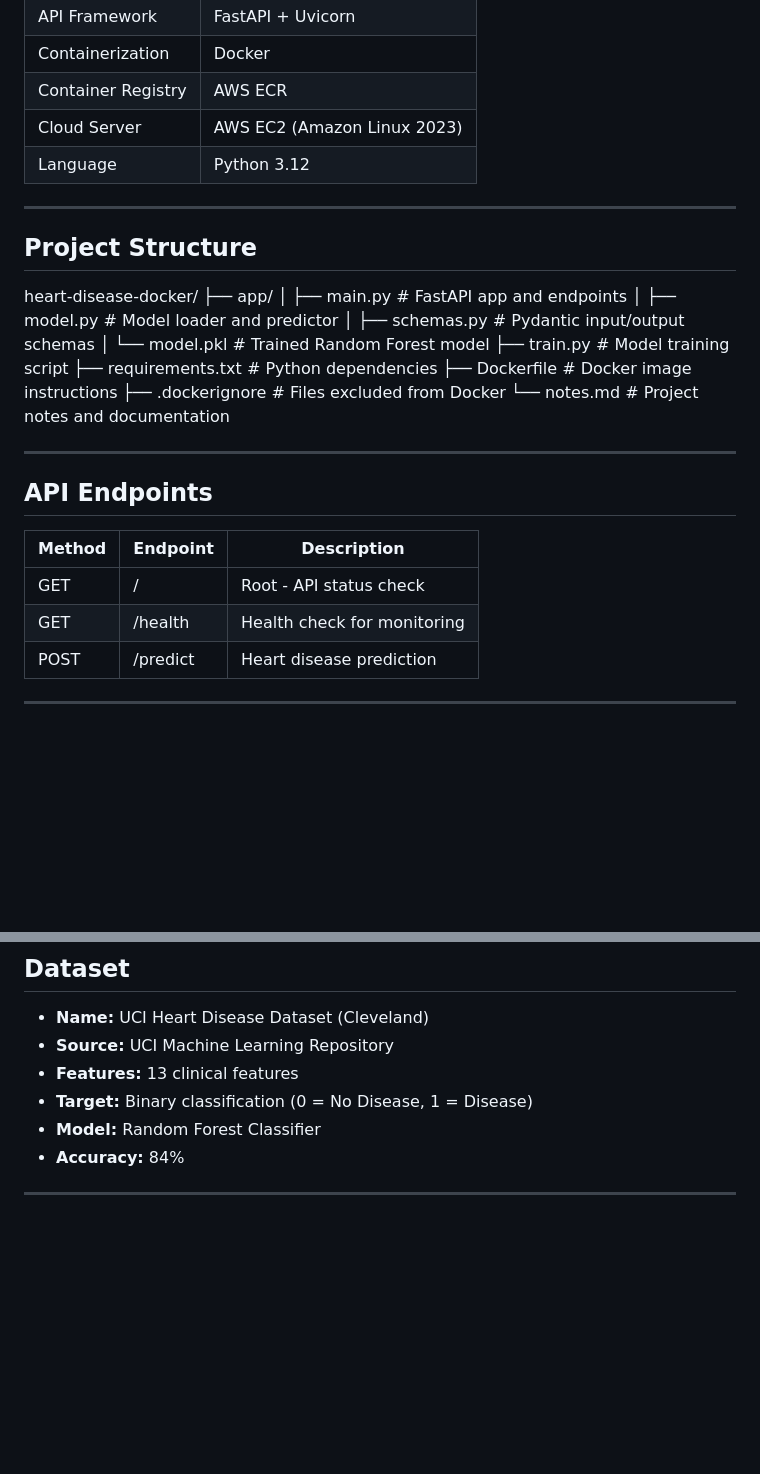
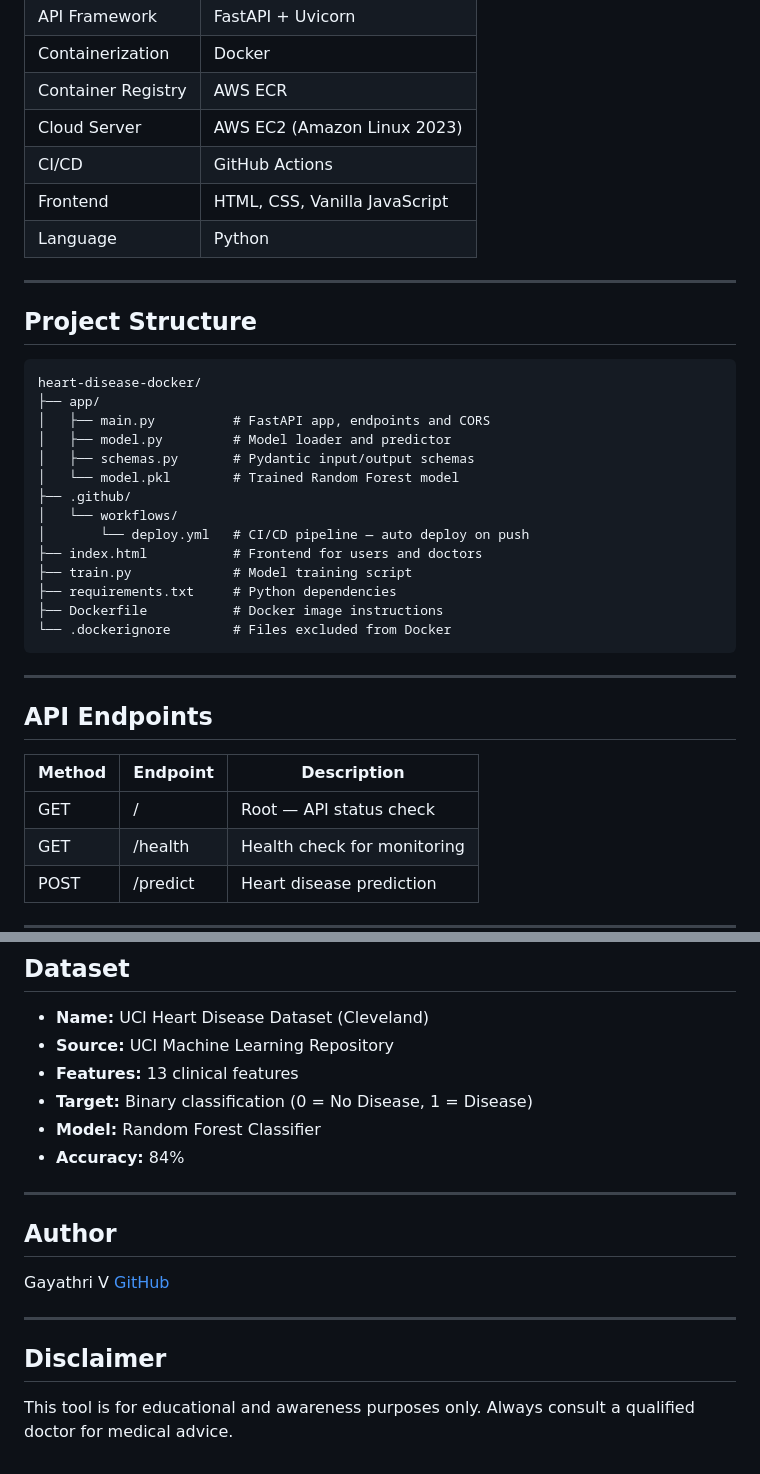
Before and after one commit to vgayathri0605/Heart-Disease---Prediction---API, a Markdown page: README.md, 2 parts joined by grey strips. Rendered like a GitHub page; blank space fills up the shorter version.

````diff
--- a/README.md
+++ b/README.md
@@ -29,22 +33,30 @@ achieving 84% accuracy.
 | Containerization | Docker |
 | Container Registry | AWS ECR |
 | Cloud Server | AWS EC2 (Amazon Linux 2023) |
-| Language | Python 3.12 |
+| CI/CD | GitHub Actions |
+| Frontend | HTML, CSS, Vanilla JavaScript |
+| Language | Python |
 
 ---
 
 ## Project Structure
+
+```
 heart-disease-docker/
 ├── app/
-│   ├── main.py          # FastAPI app and endpoints
+│   ├── main.py          # FastAPI app, endpoints and CORS
 │   ├── model.py         # Model loader and predictor
 │   ├── schemas.py       # Pydantic input/output schemas
 │   └── model.pkl        # Trained Random Forest model
+├── .github/
+│   └── workflows/
+│       └── deploy.yml   # CI/CD pipeline — auto deploy on push
+├── index.html           # Frontend for users and doctors
 ├── train.py             # Model training script
 ├── requirements.txt     # Python dependencies
 ├── Dockerfile           # Docker image instructions
-├── .dockerignore        # Files excluded from Docker
-└── notes.md             # Project notes and documentation
+└── .dockerignore        # Files excluded from Docker
+```
 
 ---
 
@@ -52,7 +64,7 @@ heart-disease-docker/
 
 | Method | Endpoint | Description |
 |---|---|---|
-| GET | / | Root - API status check |
+| GET | / | Root — API status check |
 | GET | /health | Health check for monitoring |
 | POST | /predict | Heart disease prediction |
 
@@ -135,3 +199,15 @@ http://localhost:8000/docs
 - **Accuracy:** 84%
 
 ---
+
+## Author
+
+Gayathri V
+[GitHub](https://github.com/vgayathri0605)
+
+---
+
+## Disclaimer
+
+This tool is for educational and awareness purposes only.
+Always consult a qualified doctor for medical advice.
````
Also changed, not shown: other parts of README.md (+60 -4 lines).
